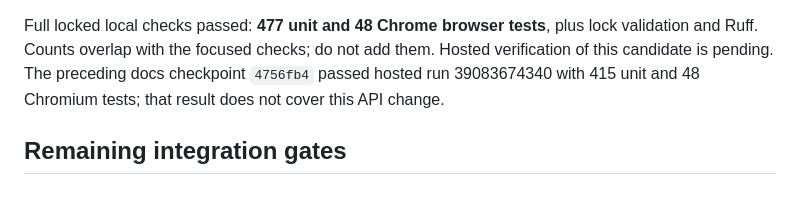
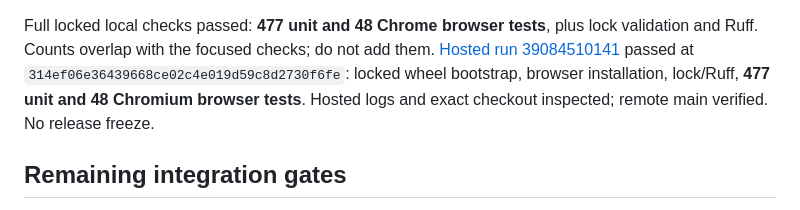
Before and after one commit to imrohitagrawal/batchbeacon-ai, a Markdown page: docs/evidence/M2-local-journey.md, the part around the change. Rendered like a GitHub page.

Commit message:
Record hosted incident API verification

```diff
--- a/docs/evidence/M2-local-journey.md
+++ b/docs/evidence/M2-local-journey.md
@@ -54,9 +54,10 @@ hashes and classification receipts are retained in ignored `.local/run-records/`
 
 Full locked local checks passed: **477 unit and 48 Chrome browser tests**, plus
 lock validation and Ruff. Counts overlap with the focused checks; do not add them.
-Hosted verification of this candidate is pending. The preceding docs checkpoint
-`4756fb4` passed hosted run 39083674340 with 415 unit and 48 Chromium tests;
-that result does not cover this API change.
+[Hosted run 39084510141](https://github.com/imrohitagrawal/batchbeacon-ai/actions/runs/39084510141)
+passed at `314ef06e36439668ce02c4e019d59c8d2730f6fe`: locked wheel bootstrap,
+browser installation, lock/Ruff, **477 unit and 48 Chromium browser tests**.
+Hosted logs and exact checkout inspected; remote main verified. No release freeze.
 
 ## Remaining integration gates
 
```
Also changed, not shown: docs/STATE.md (+2 -1 lines).
